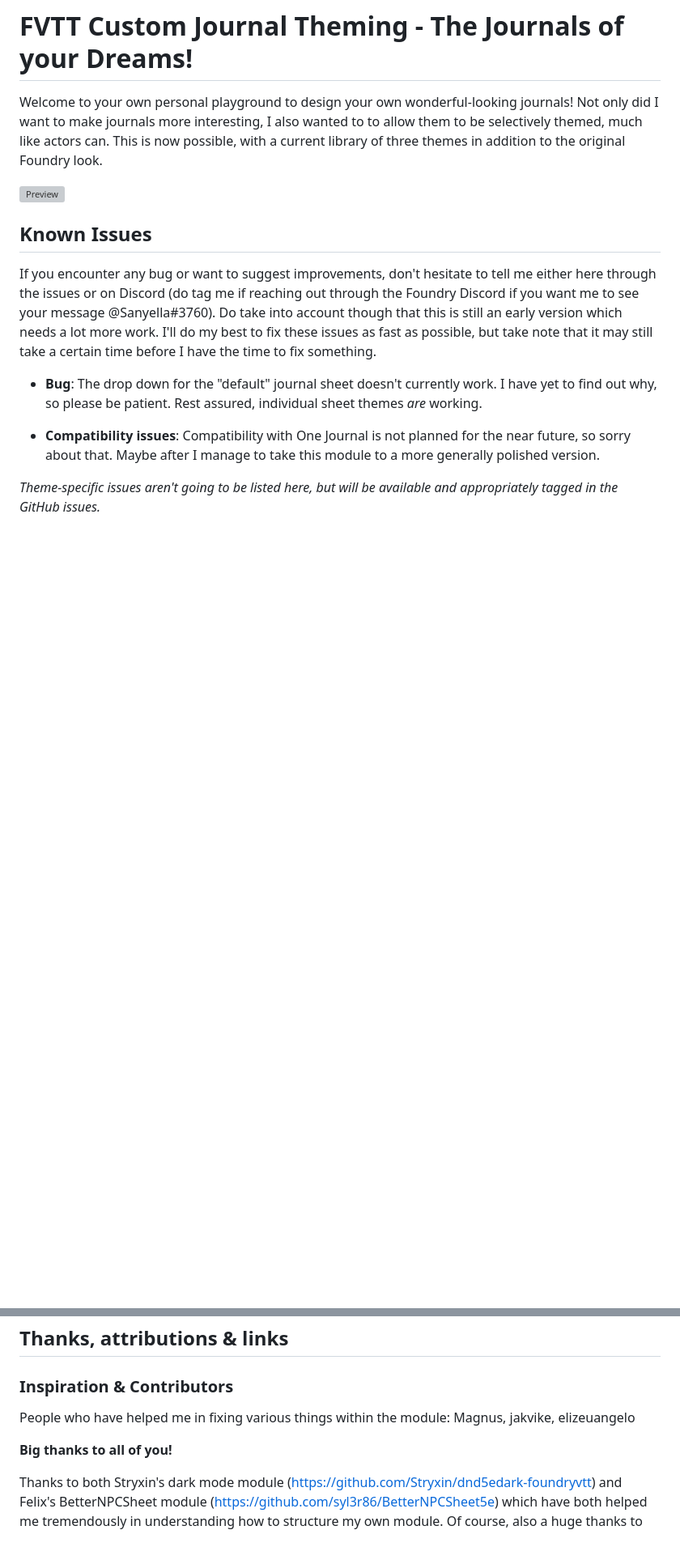
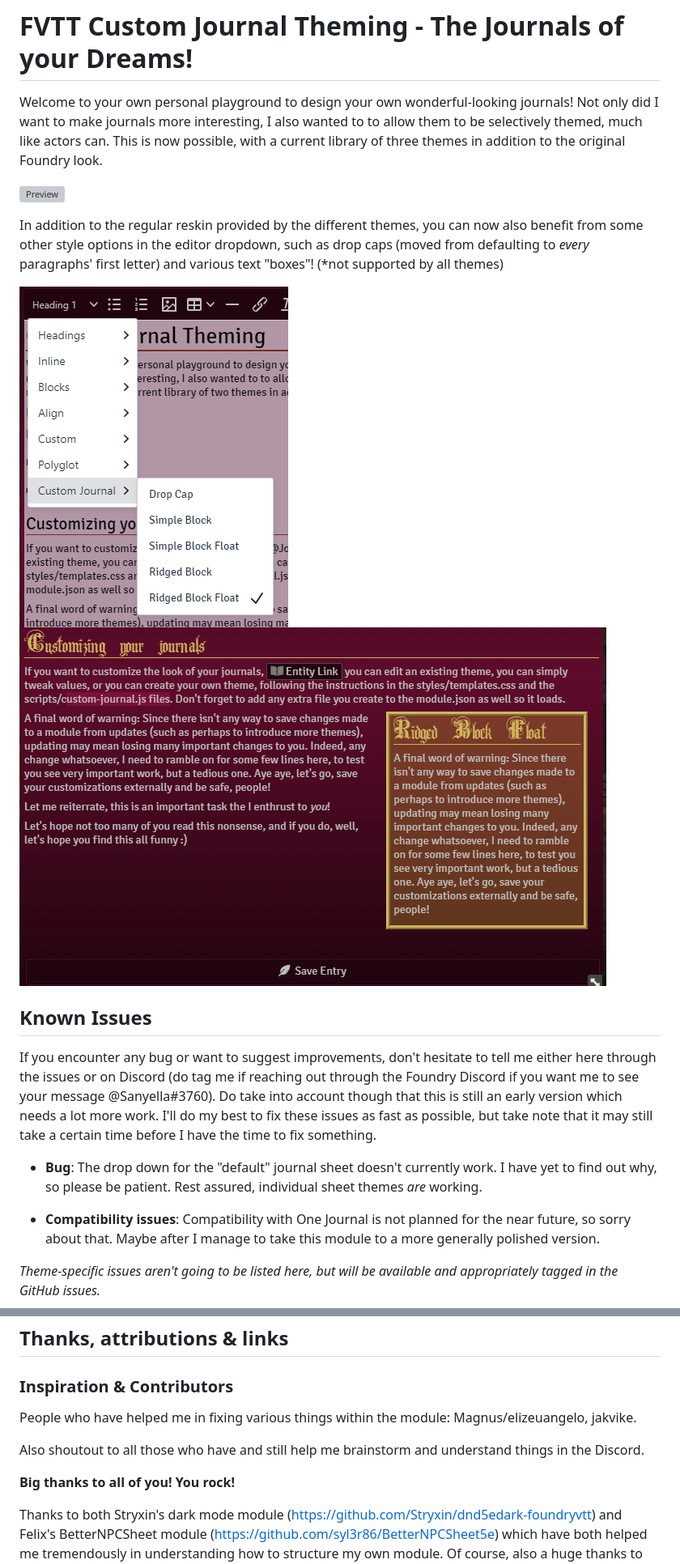
Before and after one commit to Sanyella/FVTT-Custom-Journal-Theming, a Markdown page: README.md, 2 parts joined by grey strips. Shown: that part at 81% size. GitHub-like rendering; pictures changed too: custom-journal_block-demo.png (added), custom-journal_more-options.png (added); blank space fills up the shorter version; grey boxes are pictures that could not be loaded.

Commit message:
More options, more polish

```diff
--- a/README.md
+++ b/README.md
@@ -6,6 +6,11 @@ to be selectively themed, much like actors can. This is now possible, with a cur
 library of three themes in addition to the original Foundry look.
 
 ![Preview](https://github.com/Sanyella/FVTT-Custom-Journal-Theming/raw/master/custom-journal.png)
+
+In addition to the regular reskin provided by the different themes, you can now also benefit from some other style options in the editor dropdown, such as drop caps (moved from defaulting to *every* paragraphs' first letter) and various text "boxes"! (*not supported by all themes)
+
+![Additional Options](https://github.com/Sanyella/FVTT-Custom-Journal-Theming/raw/master/custom-journal_more-options.png)
+![Block Demo](https://github.com/Sanyella/FVTT-Custom-Journal-Theming/raw/master/custom-journal_block-demo.png)
 
 ## Known Issues
 
@@ -49,9 +54,11 @@ I might also be open to adding your styles, if you so wish. Just reach out to me
 
 ### Inspiration & Contributors
 
-People who have helped me in fixing various things within the module: Magnus, jakvike, elizeuangelo
+People who have helped me in fixing various things within the module: Magnus/elizeuangelo, jakvike.
 
-**Big thanks to all of you!**
+Also shoutout to all those who have and still help me brainstorm and understand things in the Discord.
+
+**Big thanks to all of you! You rock!**
 
 Thanks to both Stryxin's dark mode module (https://github.com/Stryxin/dnd5edark-foundryvtt)
 and Felix's BetterNPCSheet module (https://github.com/syl3r86/BetterNPCSheet5e)
```
Also changed, not shown: 7 other files.
